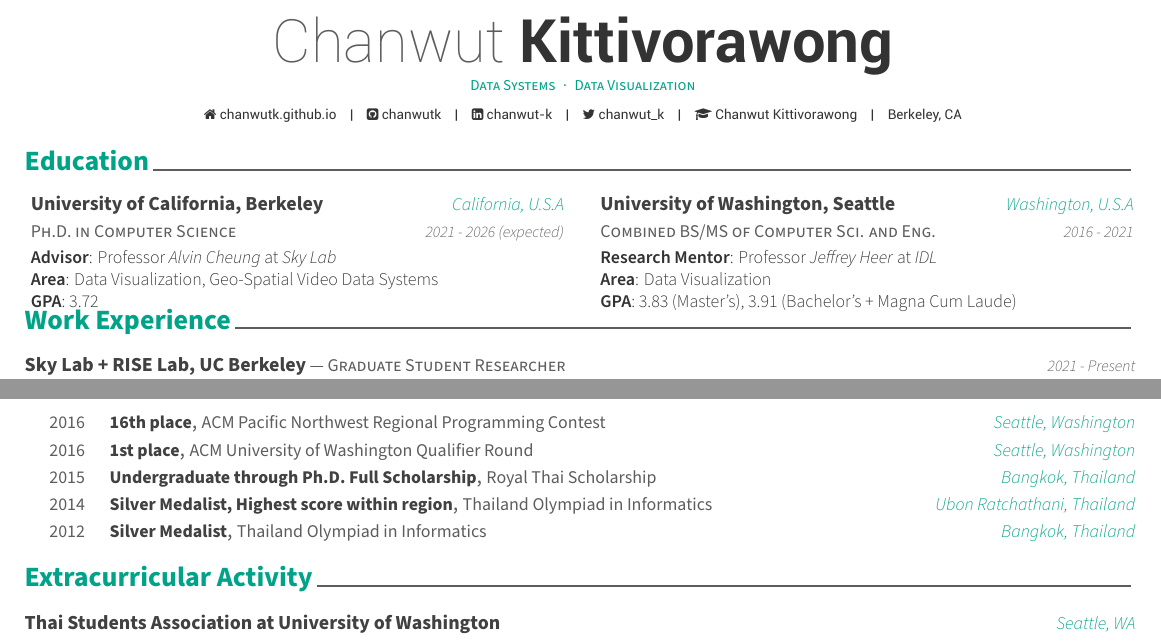
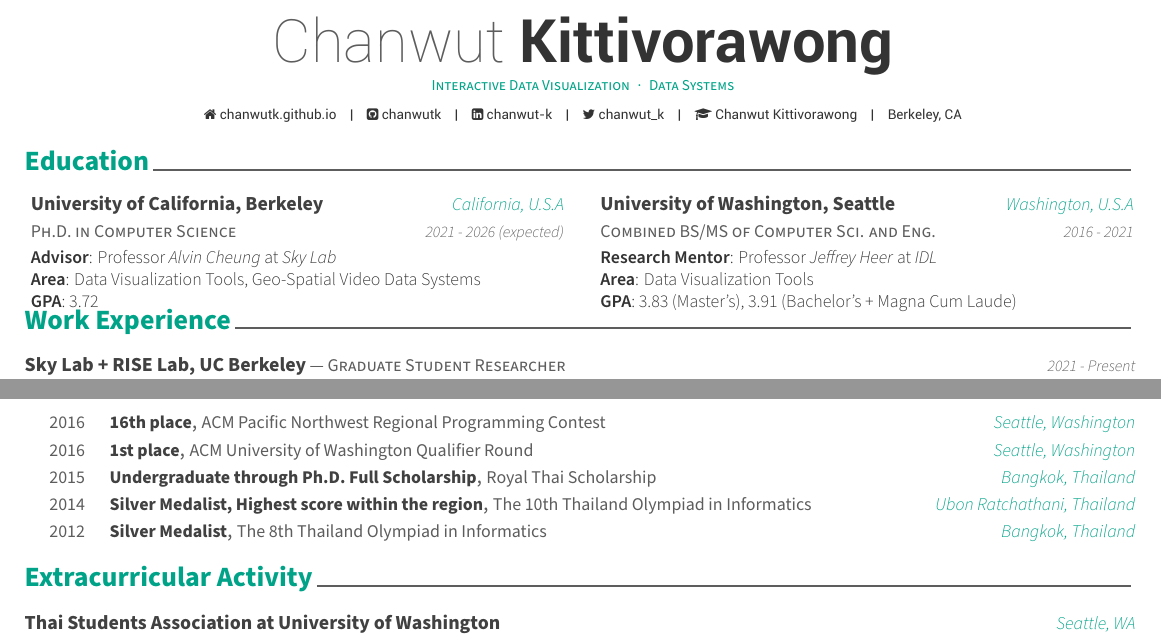
Before and after one commit to chanwutk/resume, a LaTeX CV (resume.tex, which reads content/education.tex, content/honors.tex): two parts of pages 1 and 2 of 2, joined at a grey line, cut so that both start at the same text. Compiled offline with XeLaTeX.

Commit message:
Updates from Overleaf

```diff
--- a/content/education.tex
+++ b/content/education.tex
@@ -21,7 +21,7 @@
       \vspace{-4.0mm}
       \begin{justify}
         \textbf{Advisor}: Professor \href{https://people.eecs.berkeley.edu/~akcheung/}{\textit{Alvin Cheung}} at \href{https://sky.cs.berkeley.edu/}{\textit{Sky Lab}}\\
-        \textbf{Area}: Data Visualization, Geo-Spatial Video Data Systems\\
+        \textbf{Area}: Data Visualization Tools, Geo-Spatial Video Data Systems\\
         \textbf{GPA}: 3.72
       \end{justify}
     }
@@ -34,7 +34,7 @@
       \vspace{-4.0mm}
       \begin{justify}
         \textbf{Research Mentor}: Professor \href{https://homes.cs.washington.edu/~jheer/}{\textit{Jeffrey Heer}} at \href{https://idl.cs.washington.edu/}{\textit{IDL}}\\
-        \textbf{Area}: Data Visualization\\
+        \textbf{Area}: Data Visualization Tools\\
         \textbf{GPA}: 3.83 (Master's), 3.91 (Bachelor's + Magna Cum Laude)
       \end{justify}
     }
--- a/content/honors.tex
+++ b/content/honors.tex
@@ -30,15 +30,15 @@
 
 %---------------------------------------------------------
   \cvhonor
-    {Silver Medalist, Highest score within region} % Award
-    {Thailand Olympiad in Informatics} % Event
+    {Silver Medalist, Highest score within the region} % Award
+    {The 10th Thailand Olympiad in Informatics} % Event
     {Ubon Ratchathani, Thailand} % Location
     {2014} % Date(s)
 
 %---------------------------------------------------------
   \cvhonor
     {Silver Medalist} % Award
-    {Thailand Olympiad in Informatics} % Event
+    {The 8th Thailand Olympiad in Informatics} % Event
     {Bangkok, Thailand} % Location
     {2012} % Date(s)
 
--- a/resume.tex
+++ b/resume.tex
@@ -57,7 +57,7 @@
 % Available options: circle|rectangle,edge/noedge,left/right
 % \photo[rectangle,edge,right]{./examples/profile}
 \name{Chanwut}{Kittivorawong}
-\position{Data Systems{\enskip\cdotp\enskip}Data Visualization}
+\position{Interactive Data Visualization{\enskip\cdotp\enskip}Data Systems}
 % \address{42-8, Bangbae-ro 15-gil, Seocho-gu, Seoul, 00681, Rep. of KOREA}
 
 % \mobile{no-mobile}
```
